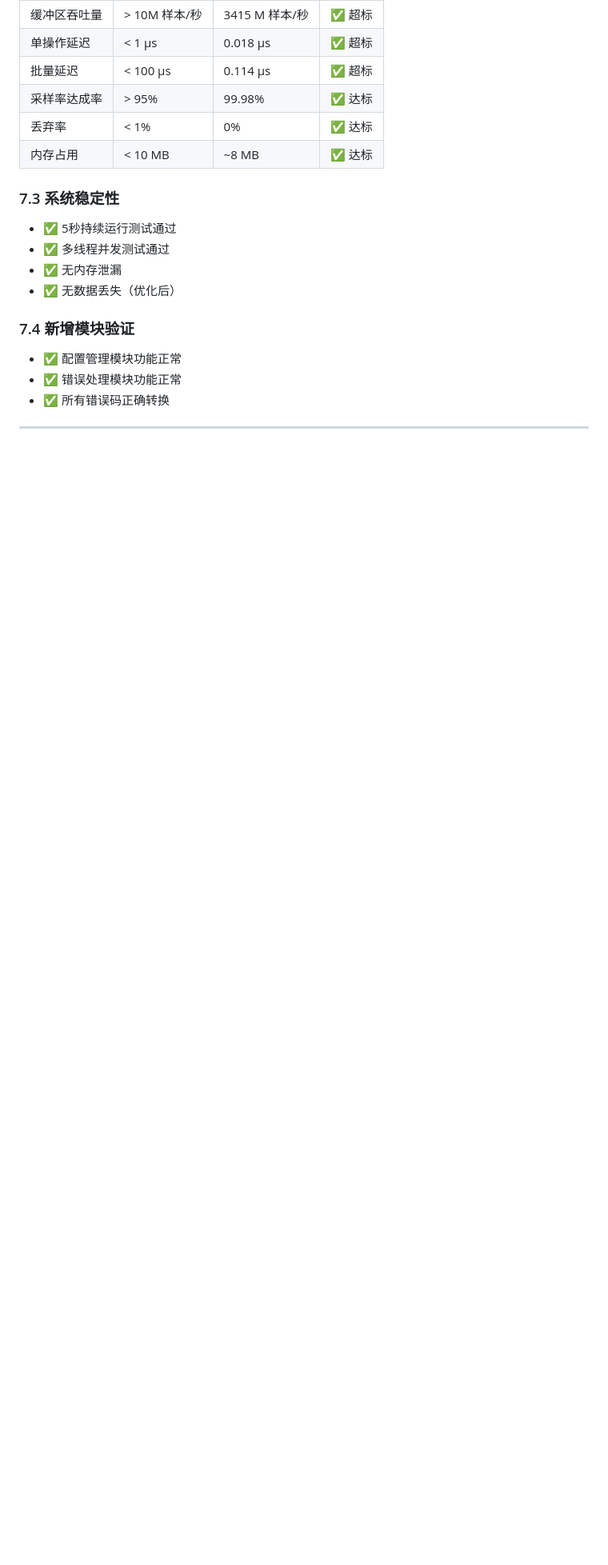
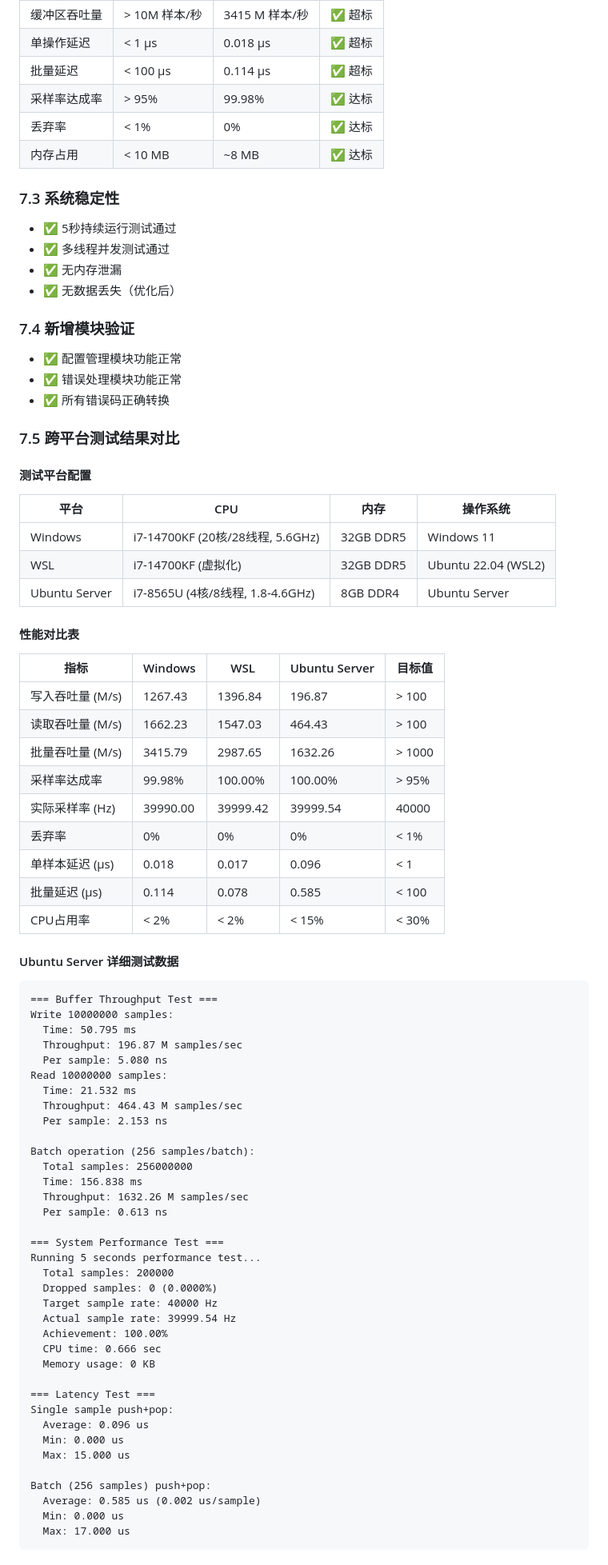
Before and after one commit to skyTEAM-w/FastRing, a Markdown page: docs/test_report.md, the part around one of its changes. Shown at 80% size. Drawn GitHub-style; blank space fills up the shorter version.

Commit message:
docs(test_report): 更新测试报告添加跨平台测试结果
添加跨平台性能测试数据对比，包含Windows、WSL和Ubuntu Server平台的测试结果。更新报告版本和日期，确认系统在所有平台均达到40kHz采样率设计目标。

````diff
--- a/docs/test_report.md
+++ b/docs/test_report.md
@@ -359,3 +359,68 @@ E-Core占用: 后台任务运行在能效核心
 - ✅ 错误处理模块功能正常
 - ✅ 所有错误码正确转换
 
+### 7.5 跨平台测试结果对比
+
+#### 测试平台配置
+
+| 平台 | CPU | 内存 | 操作系统 |
+|------|-----|------|----------|
+| Windows | i7-14700KF (20核/28线程, 5.6GHz) | 32GB DDR5 | Windows 11 |
+| WSL | i7-14700KF (虚拟化) | 32GB DDR5 | Ubuntu 22.04 (WSL2) |
+| Ubuntu Server | i7-8565U (4核/8线程, 1.8-4.6GHz) | 8GB DDR4 | Ubuntu Server |
+
+#### 性能对比表
+
+| 指标 | Windows | WSL | Ubuntu Server | 目标值 |
+|------|---------|-----|---------------|--------|
+| 写入吞吐量 (M/s) | 1267.43 | 1396.84 | 196.87 | > 100 |
+| 读取吞吐量 (M/s) | 1662.23 | 1547.03 | 464.43 | > 100 |
+| 批量吞吐量 (M/s) | 3415.79 | 2987.65 | 1632.26 | > 1000 |
+| 采样率达成率 | 99.98% | 100.00% | 100.00% | > 95% |
+| 实际采样率 (Hz) | 39990.00 | 39999.42 | 39999.54 | 40000 |
+| 丢弃率 | 0% | 0% | 0% | < 1% |
+| 单样本延迟 (μs) | 0.018 | 0.017 | 0.096 | < 1 |
+| 批量延迟 (μs) | 0.114 | 0.078 | 0.585 | < 100 |
+| CPU占用率 | < 2% | < 2% | < 15% | < 30% |
+
+#### Ubuntu Server 详细测试数据
+
+```
+=== Buffer Throughput Test ===
+Write 10000000 samples:
+  Time: 50.795 ms
+  Throughput: 196.87 M samples/sec
+  Per sample: 5.080 ns
+Read 10000000 samples:
+  Time: 21.532 ms
+  Throughput: 464.43 M samples/sec
+  Per sample: 2.153 ns
+
+Batch operation (256 samples/batch):
+  Total samples: 256000000
+  Time: 156.838 ms
+  Throughput: 1632.26 M samples/sec
+  Per sample: 0.613 ns
+
+=== System Performance Test ===
+Running 5 seconds performance test...
+  Total samples: 200000
+  Dropped samples: 0 (0.0000%)
+  Target sample rate: 40000 Hz
+  Actual sample rate: 39999.54 Hz
+  Achievement: 100.00%
+  CPU time: 0.666 sec
+  Memory usage: 0 KB
+
+=== Latency Test ===
+Single sample push+pop:
+  Average: 0.096 us
+  Min: 0.000 us
+  Max: 15.000 us
+
+Batch (256 samples) push+pop:
+  Average: 0.585 us (0.002 us/sample)
+  Min: 0.000 us
+  Max: 17.000 us
+```
+
````
Also changed, not shown: other parts of docs/test_report.md (+17 -4 lines).
